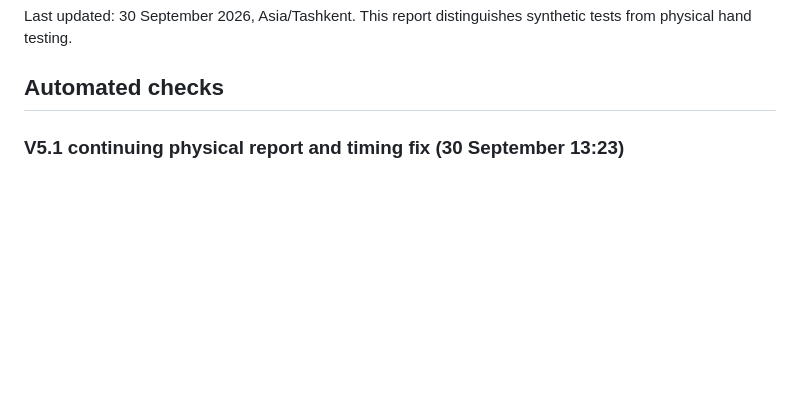
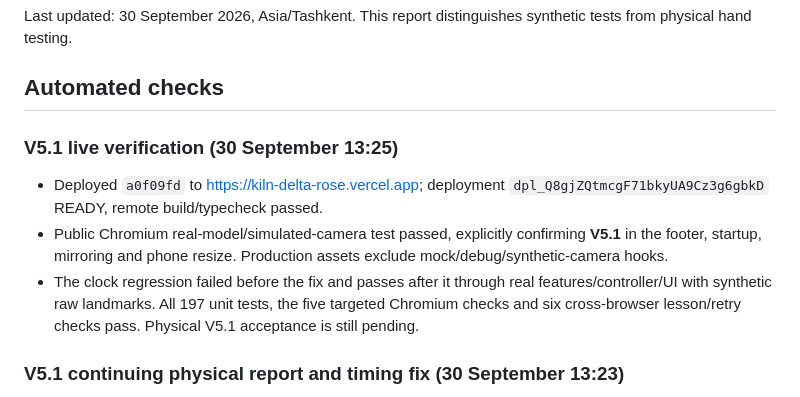
Before and after one commit to yetolegen/kiln, a Markdown page: docs/QA.md, the part around the change. GitHub-like rendering; blank space fills up the shorter version.

```diff
--- a/docs/QA.md
+++ b/docs/QA.md
@@ -3,6 +3,12 @@
 Last updated: 30 September 2026, Asia/Tashkent. This report distinguishes synthetic tests from physical hand testing.
 
 ## Automated checks
+
+### V5.1 live verification (30 September 13:25)
+
+- Deployed `a0f09fd` to https://kiln-delta-rose.vercel.app; deployment `dpl_Q8gjZQtmcgF71bkyUA9Cz3g6gbkD` READY, remote build/typecheck passed.
+- Public Chromium real-model/simulated-camera test passed, explicitly confirming **V5.1** in the footer, startup, mirroring and phone resize. Production assets exclude mock/debug/synthetic-camera hooks.
+- The clock regression failed before the fix and passes after it through real features/controller/UI with synthetic raw landmarks. All 197 unit tests, the five targeted Chromium checks and six cross-browser lesson/retry checks pass. Physical V5.1 acceptance is still pending.
 
 ### V5.1 continuing physical report and timing fix (30 September 13:23)
 
```
Also changed, not shown: docs/handoff/B.md (+8 -0 lines).
